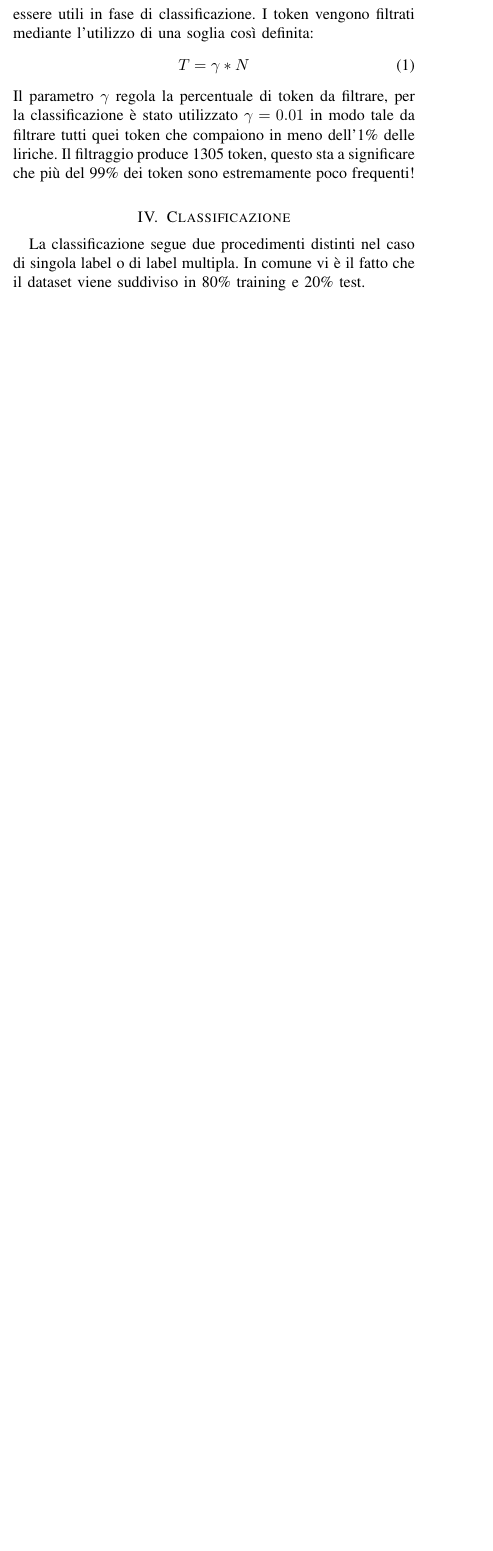
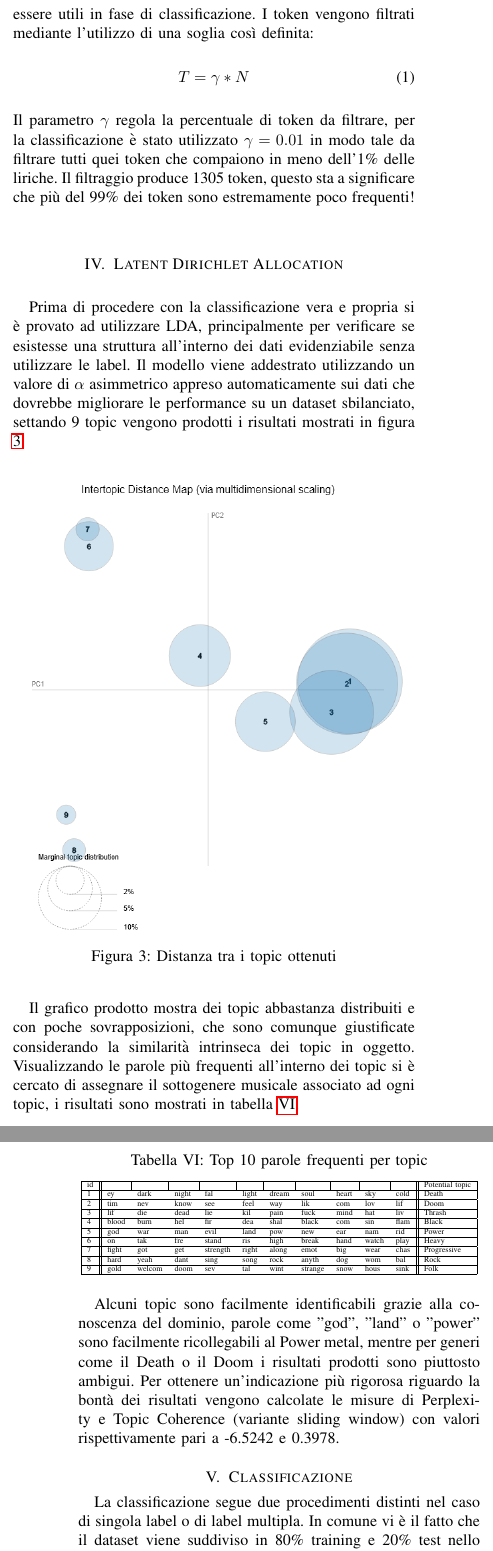
Before and after one commit to lorenzomammana/metal-subgenres-classification, a LaTeX paper (Report/conference_101719.tex): part of one column of page 3 of 4 before the commit and two parts of the columns of pages 3 and 4 of 5 after it, the two joined at a grey line, cut so that both start at the same text, the shorter picture padded with empty space. Compiled offline with pdfLaTeX.

Commit message:
Update report

```diff
--- a/Report/conference_101719.tex
+++ b/Report/conference_101719.tex
@@ -233,8 +233,39 @@ T = \gamma * N
 \end{equation}
 Il parametro $ \gamma $ regola la percentuale di token da filtrare, per la classificazione è stato utilizzato $ \gamma = 0.01 $ in modo tale da filtrare tutti quei token che compaiono in meno dell'1\% delle liriche.
 Il filtraggio produce 1305 token, questo sta a significare che più del 99\% dei token sono estremamente poco frequenti!
+\section{Latent Dirichlet Allocation}
+Prima di procedere con la classificazione vera e propria si è provato ad utilizzare LDA, principalmente per verificare se esistesse una struttura all'interno dei dati evidenziabile senza utilizzare le label.
+Il modello viene addestrato utilizzando un valore di $ \alpha $ asimmetrico appreso automaticamente sui dati che dovrebbe migliorare le performance su un dataset sbilanciato, settando 9 topic vengono prodotti i risultati mostrati in figura \ref{fig_topic_pca}.
+\begin{figure}[H]
+\centerline{\includegraphics[width=1\columnwidth, scale=0.3]{images/topic_pca}}
+\caption{Distanza tra i topic ottenuti}
+\label{fig_topic_pca}
+\end{figure}
+Il grafico prodotto mostra dei topic abbastanza distribuiti e con poche sovrapposizioni, che sono comunque giustificate considerando la similarità intrinseca dei topic in oggetto.
+Visualizzando le parole più frequenti all'interno dei topic si è cercato di assegnare il sottogenere musicale associato ad ogni topic, i risultati sono mostrati in tabella \ref{t_topic_label}.
+\begin{table}[H]
+\centering
+\caption{Top 10 parole frequenti per topic}
+\resizebox{\columnwidth}{!}{
+\begin{tabular}{|l||llllllllll||l|}
+\hline
+id & \multicolumn{1}{l|}{} & \multicolumn{1}{l|}{} & \multicolumn{1}{l|}{} & \multicolumn{1}{l|}{} & \multicolumn{1}{l|}{} & \multicolumn{1}{l|}{} & \multicolumn{1}{l|}{} & \multicolumn{1}{l|}{} & \multicolumn{1}{l|}{} &      & Potential topic \\ \hline
+1        & ey                    & dark                  & night                 & fal                   & light                 & dream                 & soul                  & heart                 & sky                   & cold & Death           \\ \hline
+2        & tim                   & nev                   & know                  & see                   & feel                  & way                   & lik                   & com                   & lov                   & lif  & Doom            \\ \hline
+3        & lif                   & die                   & dead                  & lie                   & kil                   & pain                  & fuck                  & mind                  & hat                   & liv  & Thrash          \\ \hline
+4        & blood                 & burn                  & hel                   & fir                   & dea                   & shal                  & black                 & com                   & sin                   & flam & Black           \\ \hline
+5        & god                   & war                   & man                   & evil                  & land                  & pow                   & new                   & ear                   & nam                   & rid  & Power           \\ \hline
+6        & on                    & tak                   & fre                   & stand                 & ris                   & high                  & break                 & hand                  & watch                 & play & Heavy           \\ \hline
+7        & fight                 & got                   & get                   & strength              & right                 & along                 & emot                  & big                   & wear                  & chas & Progressive     \\ \hline
+8        & hard                  & yeah                  & dant                  & sing                  & song                  & rock                  & anyth                 & dog                   & wom                   & bal  & Rock            \\ \hline
+9        & gold                  & welcom                & doom                  & sev                   & tal                   & wint                  & strange               & snow                  & hous                  & sink & Folk            \\ \hline
+\end{tabular}
+}
+\label{t_topic_label}
+\end{table}
+Alcuni topic sono facilmente identificabili grazie alla conoscenza del dominio, parole come "god", "land" o "power" sono facilmente ricollegabili al Power metal, mentre per generi come il Death o il Doom i risultati prodotti sono piuttosto ambigui. Per ottenere un'indicazione più rigorosa riguardo la bontà dei risultati vengono calcolate le misure di Perplexity e Topic Coherence (variante sliding window) con valori rispettivamente pari a -6.5242 e 0.3978.
 \section{Classificazione}
-La classificazione segue due procedimenti distinti nel caso di singola label o di label multipla. In comune vi è il fatto che il dataset viene suddiviso in 80\% training e 20\% test.
+La classificazione segue due procedimenti distinti nel caso di singola label o di label multipla. In comune vi è il fatto che il dataset viene suddiviso in 80\% training e 20\% test nello stesso modo per garantire consistenza ai risultati prodotti.
 \subsection{Classificazione multi-label}
 \subsubsection{Labeled LDA}
 Il primo modello utilizzato per la classificazione multi-label è un LLDA, la scelta di utilizzare un algoritmo di questo tipo è evidente, il semplice LDA, essendo un algoritmo non supervisionato non si presta bene per una classificazione di questo tipo, inoltre ogni lirica è etichettata e questo ci porta a ragionare in termini di classificazione supervisionata piuttosto che non. Rispetto al tradizionale approccio utilizzato da LDA, questo tipo di algoritmo restringe la distribuzione delle parole invece che su tutti i topic, solamente su quelli che rispettano l'etichetta presente nel training set. Questo vincolo è mostrato in maniera grafica in figura \ref{fig_llda}.
```
Also changed, not shown: Report/conference_101719.pdf, Report/images/topic_pca.png (added), Report/conference_101719.tex (4 more changed lines).
